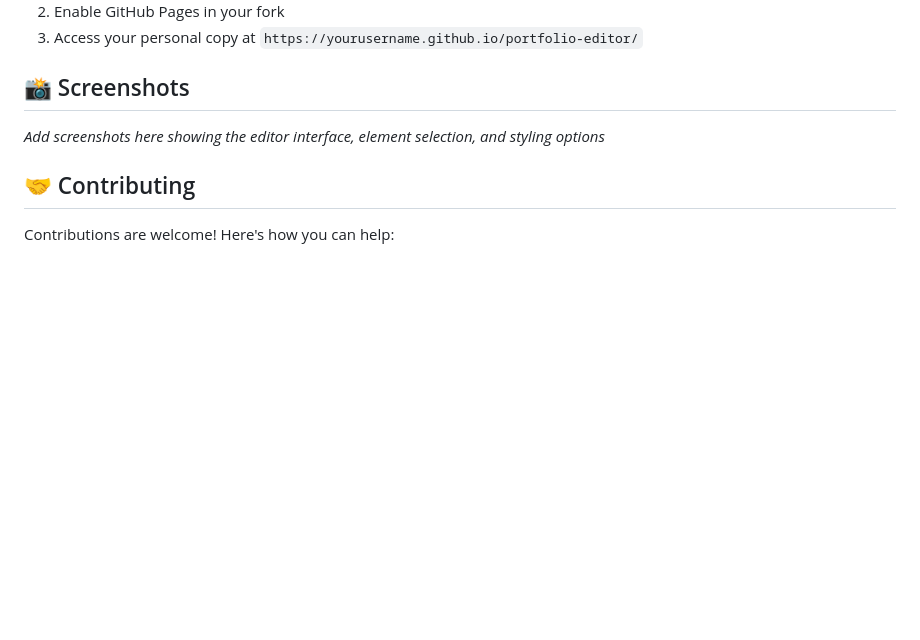
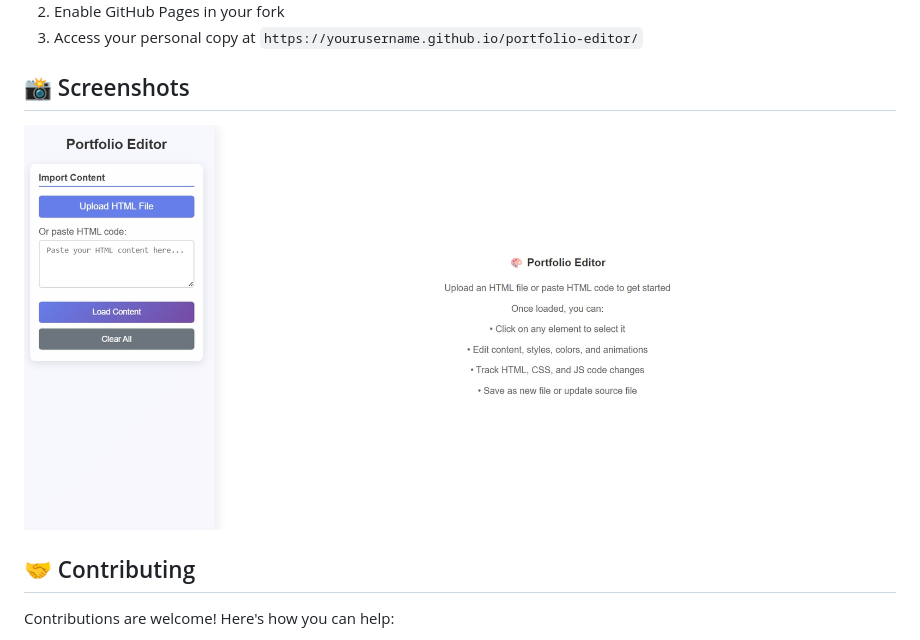
Before and after one commit to DanielRajChristeen/portfolio-edior, a Markdown page: README.md, the part around the change. GitHub-like rendering; blank space fills up the shorter version.

```diff
--- a/README.md
+++ b/README.md
@@ -83,8 +83,7 @@ Visit the [live demo](https://danielrajchristeen.github.io/portfolio-edior/) and
 3. Access your personal copy at `https://yourusername.github.io/portfolio-editor/`
 
 ## 📸 Screenshots
-
-*Add screenshots here showing the editor interface, element selection, and styling options*
+![Screenshot](Screenshot.jpeg)
 
 ## 🤝 Contributing
 
```
